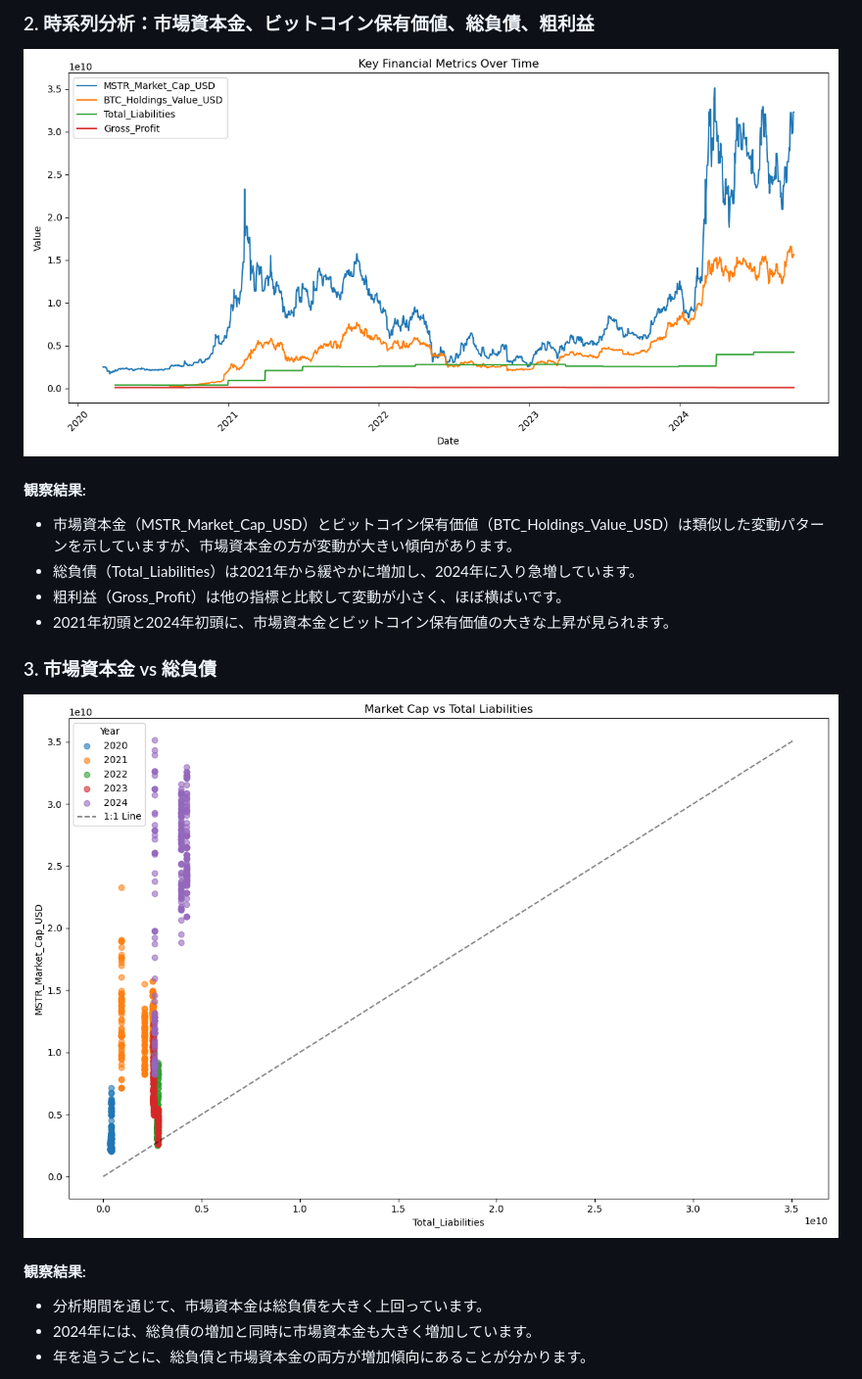
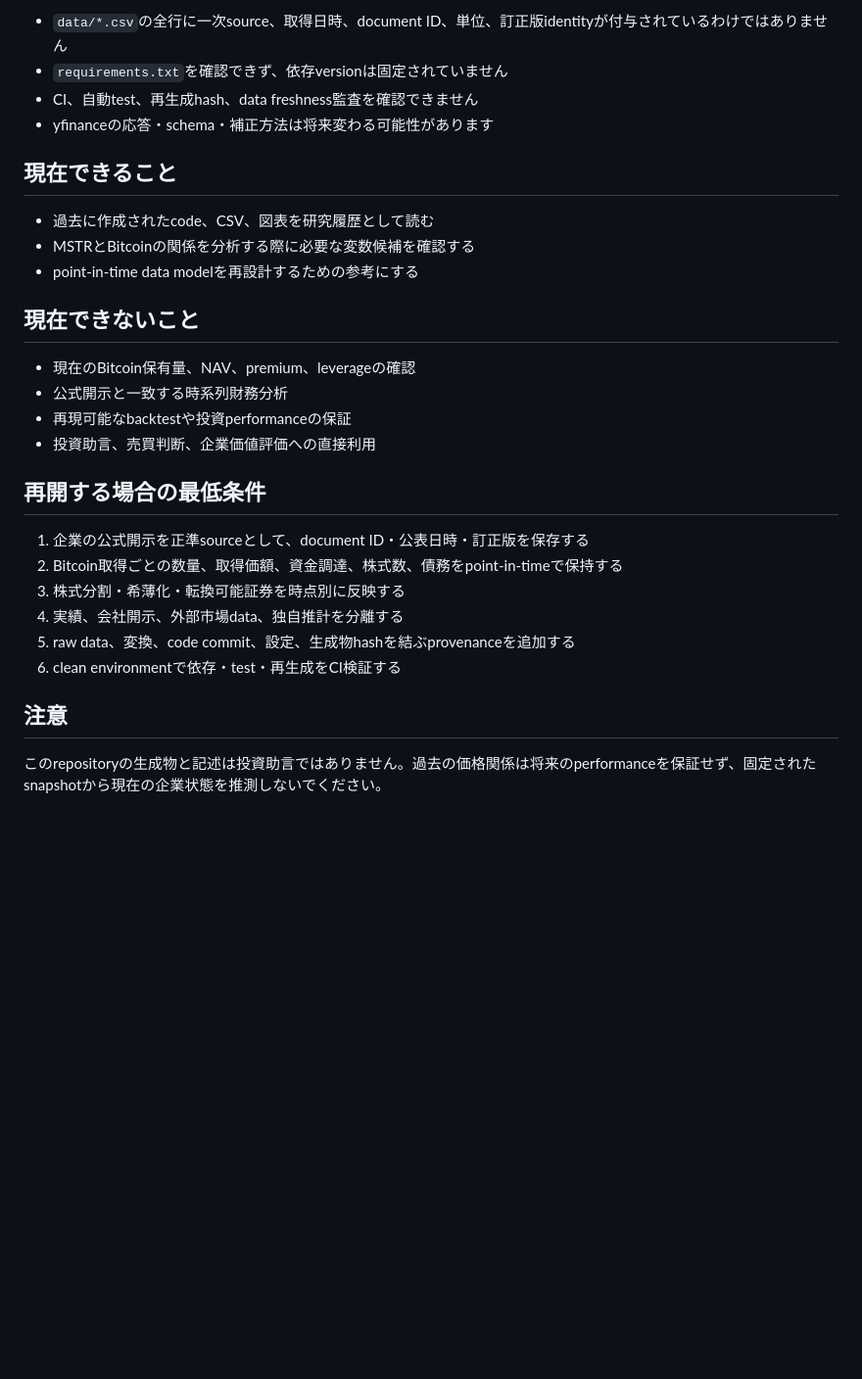
Before and after one commit to KAFKA2306/mstr, a Markdown page: readme.md, the part around one of its changes. Shown at 98% size. GitHub-like rendering; blank space fills up the shorter version.

```diff
--- a/readme.md
+++ b/readme.md
@@ -54,23 +48,32 @@
 
-### 2. 時系列分析：市場資本金、ビットコイン保有価値、総負債、粗利益
+- `data/*.csv`の全行に一次source、取得日時、document ID、単位、訂正版identityが付与されているわけではありません
+- `requirements.txt`を確認できず、依存versionは固定されていません
+- CI、自動test、再生成hash、data freshness監査を確認できません
+- yfinanceの応答・schema・補正方法は将来変わる可能性があります
 
-![Key Financial Metrics Over Time](output/plots/financial_metrics.png)
+## 現在できること
 
-#### 観察結果:
-- 市場資本金（MSTR_Market_Cap_USD）とビットコイン保有価値（BTC_Holdings_Value_USD）は類似した変動パターンを示していますが、市場資本金の方が変動が大きい傾向があります。
-- 総負債（Total_Liabilities）は2021年から緩やかに増加し、2024年に入り急増しています。
-- 粗利益（Gross_Profit）は他の指標と比較して変動が小さく、ほぼ横ばいです。
-- 2021年初頭と2024年初頭に、市場資本金とビットコイン保有価値の大きな上昇が見られます。
+- 過去に作成されたcode、CSV、図表を研究履歴として読む
+- MSTRとBitcoinの関係を分析する際に必要な変数候補を確認する
+- point-in-time data modelを再設計するための参考にする
 
-### 3. 市場資本金 vs 総負債
+## 現在できないこと
 
-![Market Cap vs Total Liabilities](output/plots/market_cap_vs_liabilities.png)
+- 現在のBitcoin保有量、NAV、premium、leverageの確認
+- 公式開示と一致する時系列財務分析
+- 再現可能なbacktestや投資performanceの保証
+- 投資助言、売買判断、企業価値評価への直接利用
 
-#### 観察結果:
-- 分析期間を通じて、市場資本金は総負債を大きく上回っています。
-- 2024年には、総負債の増加と同時に市場資本金も大きく増加しています。
-- 年を追うごとに、総負債と市場資本金の両方が増加傾向にあることが分かります。
+## 再開する場合の最低条件
 
+1. 企業の公式開示を正準sourceとして、document ID・公表日時・訂正版を保存する
+2. Bitcoin取得ごとの数量、取得価額、資金調達、株式数、債務をpoint-in-timeで保持する
+3. 株式分割・希薄化・転換可能証券を時点別に反映する
+4. 実績、会社開示、外部市場data、独自推計を分離する
+5. raw data、変換、code commit、設定、生成物hashを結ぶprovenanceを追加する
+6. clean environmentで依存・test・再生成をCI検証する
 
+## 注意
 
+このrepositoryの生成物と記述は投資助言ではありません。過去の価格関係は将来のperformanceを保証せず、固定されたsnapshotから現在の企業状態を推測しないでください。
 
```
Also changed, not shown: other parts of readme.md (+32 -133 lines).
